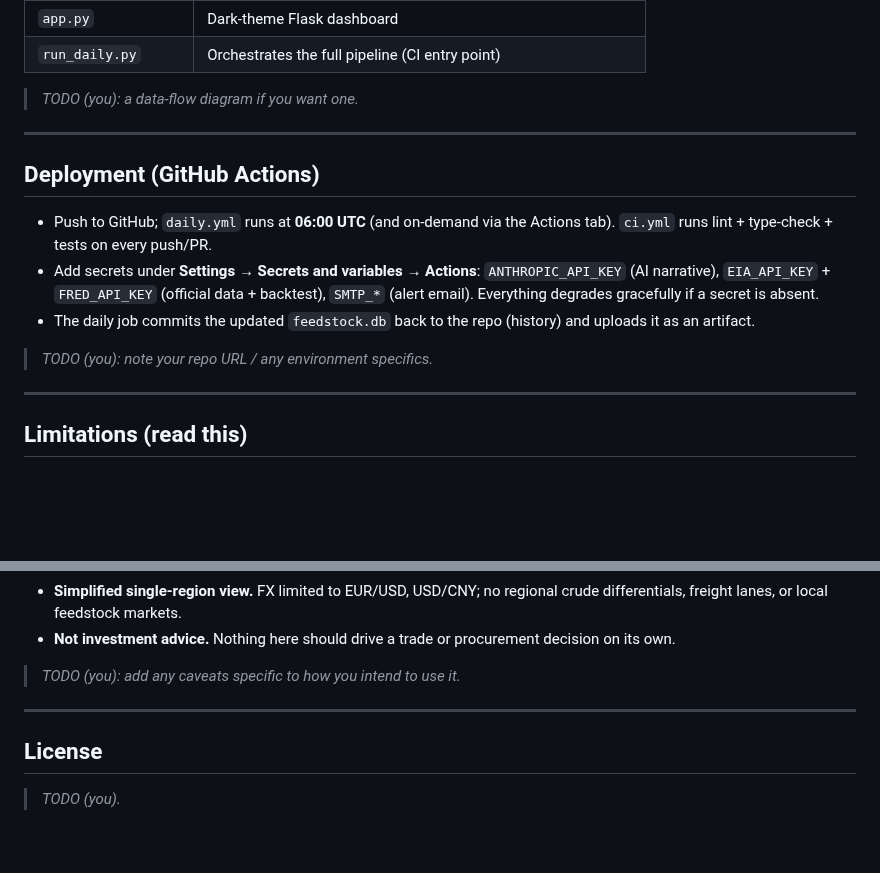
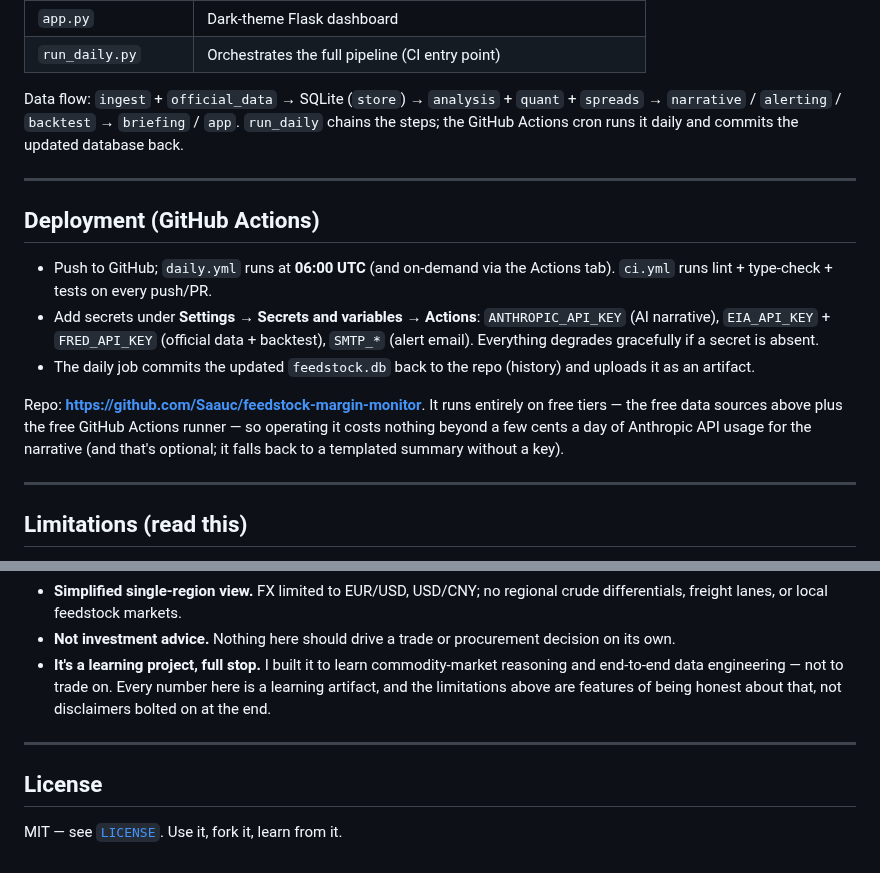
Before and after one commit to Saauc/feedstock-margin-monitor, a Markdown page: README.md, 2 parts joined by grey strips. Drawn GitHub-style; blank space fills up the shorter version.

```diff
--- a/README.md
+++ b/README.md
@@ -107,7 +122,10 @@ feedstock.db          accumulating SQLite history (committed back by CI)
 | `app.py` | Dark-theme Flask dashboard |
 | `run_daily.py` | Orchestrates the full pipeline (CI entry point) |
 
-> _TODO (you): a data-flow diagram if you want one._
+Data flow: `ingest` + `official_data` → SQLite (`store`) → `analysis` + `quant` +
+`spreads` → `narrative` / `alerting` / `backtest` → `briefing` / `app`.
+`run_daily` chains the steps; the GitHub Actions cron runs it daily and commits
+the updated database back.
 
 ---
 
@@ -121,7 +139,10 @@ feedstock.db          accumulating SQLite history (committed back by CI)
 - The daily job commits the updated `feedstock.db` back to the repo (history) and
   uploads it as an artifact.
 
-> _TODO (you): note your repo URL / any environment specifics._
+Repo: **https://github.com/Saauc/feedstock-margin-monitor**. It runs entirely on
+free tiers — the free data sources above plus the free GitHub Actions runner — so
+operating it costs nothing beyond a few cents a day of Anthropic API usage for the
+narrative (and that's optional; it falls back to a templated summary without a key).
 
 ---
 
@@ -162,11 +183,13 @@ about what it can and cannot tell you:
   crude differentials, freight lanes, or local feedstock markets.
 - **Not investment advice.** Nothing here should drive a trade or procurement decision
   on its own.
-
-> _TODO (you): add any caveats specific to how you intend to use it._
+- **It's a learning project, full stop.** I built it to learn commodity-market
+  reasoning and end-to-end data engineering — not to trade on. Every number here is
+  a learning artifact, and the limitations above are features of being honest about
+  that, not disclaimers bolted on at the end.
 
 ---
 
 ## License
 
-> _TODO (you)._
+MIT — see [`LICENSE`](LICENSE). Use it, fork it, learn from it.
```
Also changed, not shown: other parts of README.md (+17 -2 lines), docs/dashboard-overview.png (added), docs/dashboard-trends.png (added), 7 other files.
